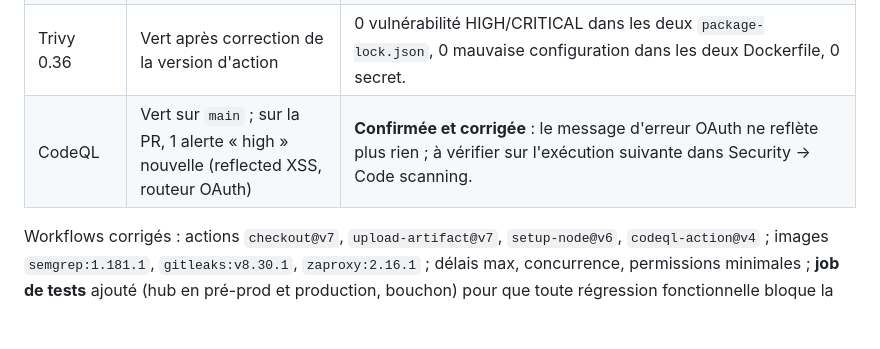
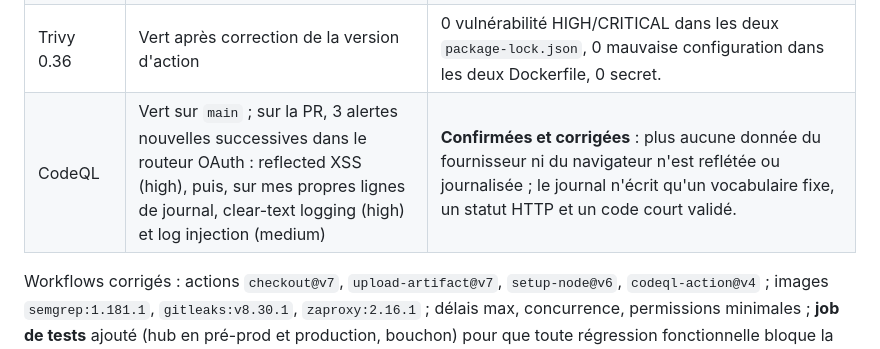
Before and after one commit to sirkazey/Charlois-mcp-finance, a Markdown page: AUDIT_ROADMAP.md, the part around the change. GitHub-like rendering; blank space fills up the shorter version.

Commit message:
Audit : alertes CodeQL de la PR consignées
Co-Authored-By: Claude Fable 5.1 <noreply@anthropic.com>
Claude-Session: https://claude.ai/code/session_0145pmqsWrmDYnJthhqzbmTX

```diff
--- a/AUDIT_ROADMAP.md
+++ b/AUDIT_ROADMAP.md
@@ -103,7 +103,7 @@ renvoient au backlog (§ 0 bis).
 | Semgrep 1.146 | 2 signalements | **1 vrai durcissement** : `store.js` déchiffrait en AES-GCM sans longueur de tag explicite (un tag tronqué aurait pu passer) → `authTagLength: 16`. **1 faux positif** : mire OAuth du bouchon, `redirect_uri` reflétée dans un lien ; désormais validée (URL http(s) parsée) et échappée, marquée `nosemgrep` avec raison. |
 | Gitleaks 8.24 | 6 « fuites » dans l'historique | **6 faux positifs** : clés MCP et clé de chiffrement de la suite de tests, clé démo du portail, exemple de commande du README Clevoa. Aucun secret réel dans l'historique (dépôt **public**, vérifié). Liste blanche `.gitleaks.toml` par chemin, documentée. |
 | Trivy 0.36 | Vert après correction de la version d'action | 0 vulnérabilité HIGH/CRITICAL dans les deux `package-lock.json`, 0 mauvaise configuration dans les deux Dockerfile, 0 secret. |
-| CodeQL | Vert sur `main` ; sur la PR, 1 alerte « high » nouvelle (reflected XSS, routeur OAuth) | **Confirmée et corrigée** : le message d'erreur OAuth ne reflète plus rien ; à vérifier sur l'exécution suivante dans Security → Code scanning. |
+| CodeQL | Vert sur `main` ; sur la PR, 3 alertes nouvelles successives dans le routeur OAuth : reflected XSS (high), puis, sur mes propres lignes de journal, clear-text logging (high) et log injection (medium) | **Confirmées et corrigées** : plus aucune donnée du fournisseur ni du navigateur n'est reflétée ou journalisée ; le journal n'écrit qu'un vocabulaire fixe, un statut HTTP et un code court validé. |
 
 Workflows corrigés : actions `checkout@v7`, `upload-artifact@v7`, `setup-node@v6`, `codeql-action@v4` ; images
 `semgrep:1.181.1`, `gitleaks:v8.30.1`, `zaproxy:2.16.1` ; délais max, concurrence, permissions minimales ; **job de tests**
```
